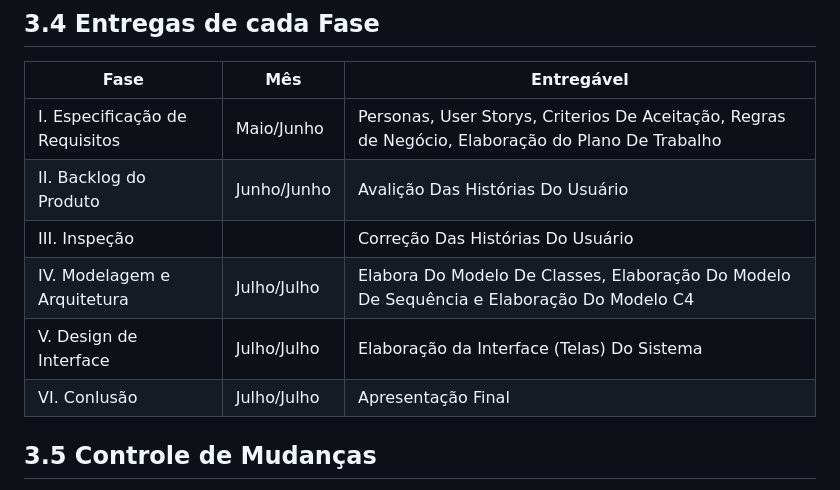
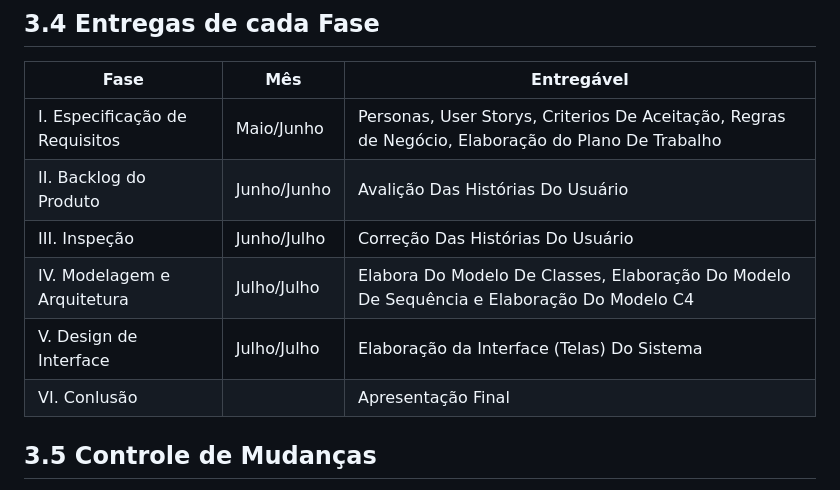
Before and after one commit to Alicia-Miranda/MasterClass, a Markdown page: doc/Plano_de_trabalho.md, the part around one of its changes. Rendered like a GitHub page.

```diff
--- a/doc/Plano_de_trabalho.md
+++ b/doc/Plano_de_trabalho.md
@@ -131,10 +140,10 @@ Conforme a equipe aprende através de pesquisas, também é possível fazer leit
 | ----- | --- | ---------- |
 | I. Especificação de Requisitos | Maio/Junho | Personas, User Storys, Criterios De Aceitação, Regras de Negócio, Elaboração do Plano De Trabalho |
 | II. Backlog do Produto | Junho/Junho | Avalição Das Histórias Do Usuário |
-| III. Inspeção | | Correção Das Histórias Do Usuário |
+| III. Inspeção | Junho/Julho | Correção Das Histórias Do Usuário |
 | IV. Modelagem e Arquitetura  | Julho/Julho | Elabora Do Modelo De Classes, Elaboração Do Modelo De Sequência e Elaboração Do Modelo C4 |
 | V. Design de Interface  | Julho/Julho | Elaboração da Interface (Telas) Do Sistema |
-| VI. Conlusão | Julho/Julho | Apresentação Final |
+| VI. Conlusão | | Apresentação Final |
 
 ## 3.5 Controle de Mudanças
 O monitoramento e controle do escopo do projeto serão realizados a partir das seguintes diretrizes:
```
Also changed, not shown: other parts of doc/Plano_de_trabalho.md (+15 -6 lines).
